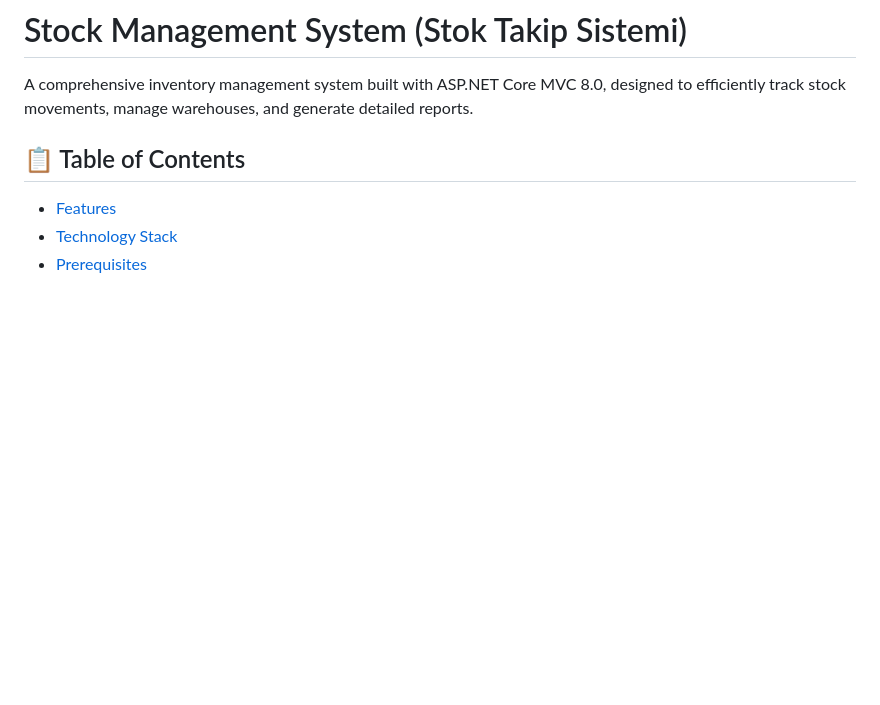
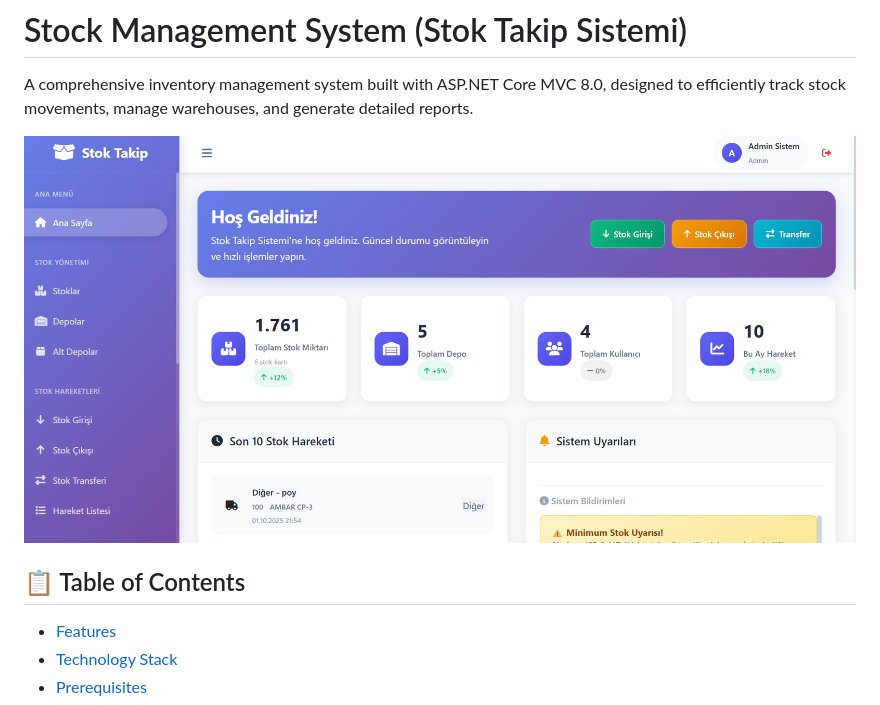
Before and after one commit to lbilgesude/MVC-.NET-Stock-Management-System, a Markdown page: README.md, the part around the change. Rendered like a GitHub page; pictures changed too: screenshot.png (added); blank space fills up the shorter version.

```diff
--- a/README.md
+++ b/README.md
@@ -1,6 +1,8 @@
 # Stock Management System (Stok Takip Sistemi)
 
 A comprehensive inventory management system built with ASP.NET Core MVC 8.0, designed to efficiently track stock movements, manage warehouses, and generate detailed reports.
+
+![Alt text](screenshot.png "Screenshot")
 
 ## 📋 Table of Contents
 
```
